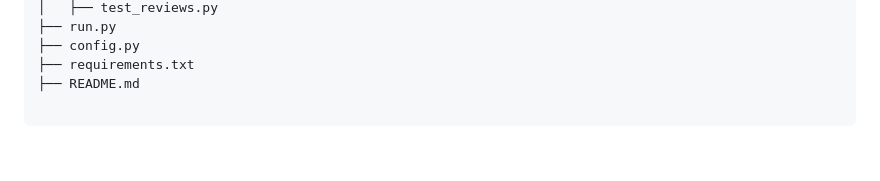
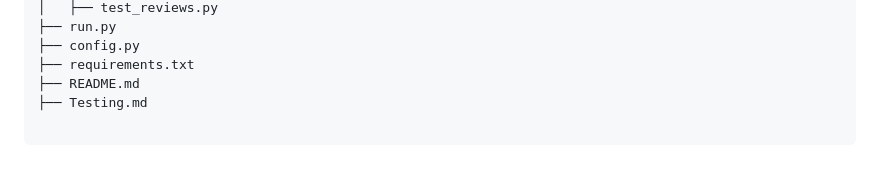
Before and after one commit to Emi-H106/holbertonschool-hbnb, a Markdown page: part2/hbnb/README.md, the part around the change. Drawn GitHub-style.

````diff
--- a/part2/hbnb/README.md
+++ b/part2/hbnb/README.md
@@ -35,6 +35,7 @@ hbnb/
 ├── config.py
 ├── requirements.txt
 ├── README.md
+├── Testing.md
 
 ```
 <br>
````
